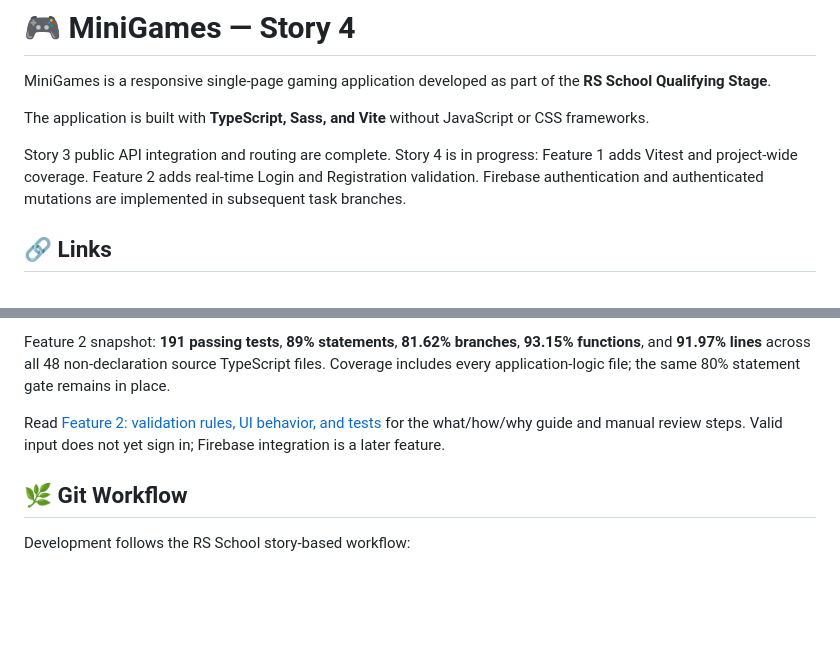
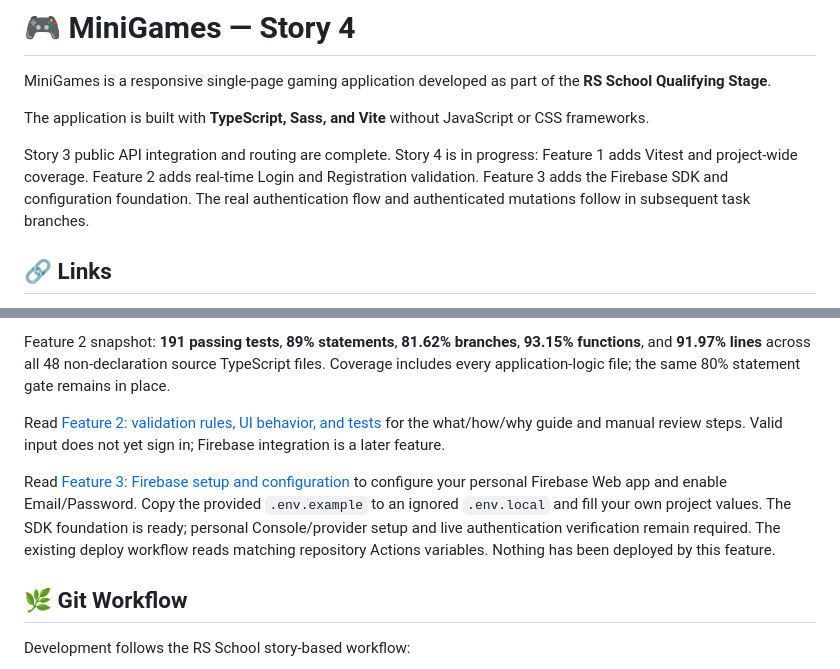
Before and after one commit to Gafursz/Minigames, a Markdown page: README.md, 2 parts joined by grey strips. Drawn GitHub-style; blank space fills up the shorter version.

Commit message:
docs(auth): document Firebase project setup and verification

```diff
--- a/README.md
+++ b/README.md
@@ -6,8 +6,8 @@ The application is built with **TypeScript, Sass, and Vite** without JavaScript
 
 Story 3 public API integration and routing are complete. Story 4 is in progress:
 Feature 1 adds Vitest and project-wide coverage. Feature 2 adds real-time Login and
-Registration validation. Firebase authentication and authenticated mutations are
-implemented in subsequent task branches.
+Registration validation. Feature 3 adds the Firebase SDK and configuration foundation.
+The real authentication flow and authenticated mutations follow in subsequent task branches.
 
 ## 🔗 Links
 
@@ -173,6 +173,13 @@ Read [Feature 2: validation rules, UI behavior, and tests](docs/story-4/02-auth-
 for the what/how/why guide and manual review steps. Valid input does not yet sign in;
 Firebase integration is a later feature.
 
+Read [Feature 3: Firebase setup and configuration](docs/story-4/03-firebase-foundation.md)
+to configure your personal Firebase Web app and enable Email/Password. Copy the
+provided `.env.example` to an ignored `.env.local` and fill your own project values.
+The SDK foundation is ready; personal Console/provider setup and live authentication
+verification remain required. The existing deploy workflow reads matching repository
+Actions variables. Nothing has been deployed by this feature.
+
 ## 🌿 Git Workflow
 
 Development follows the RS School story-based workflow:
```
Also changed, not shown: docs/story-4/03-firebase-foundation.md (added, +160 -0 lines).
